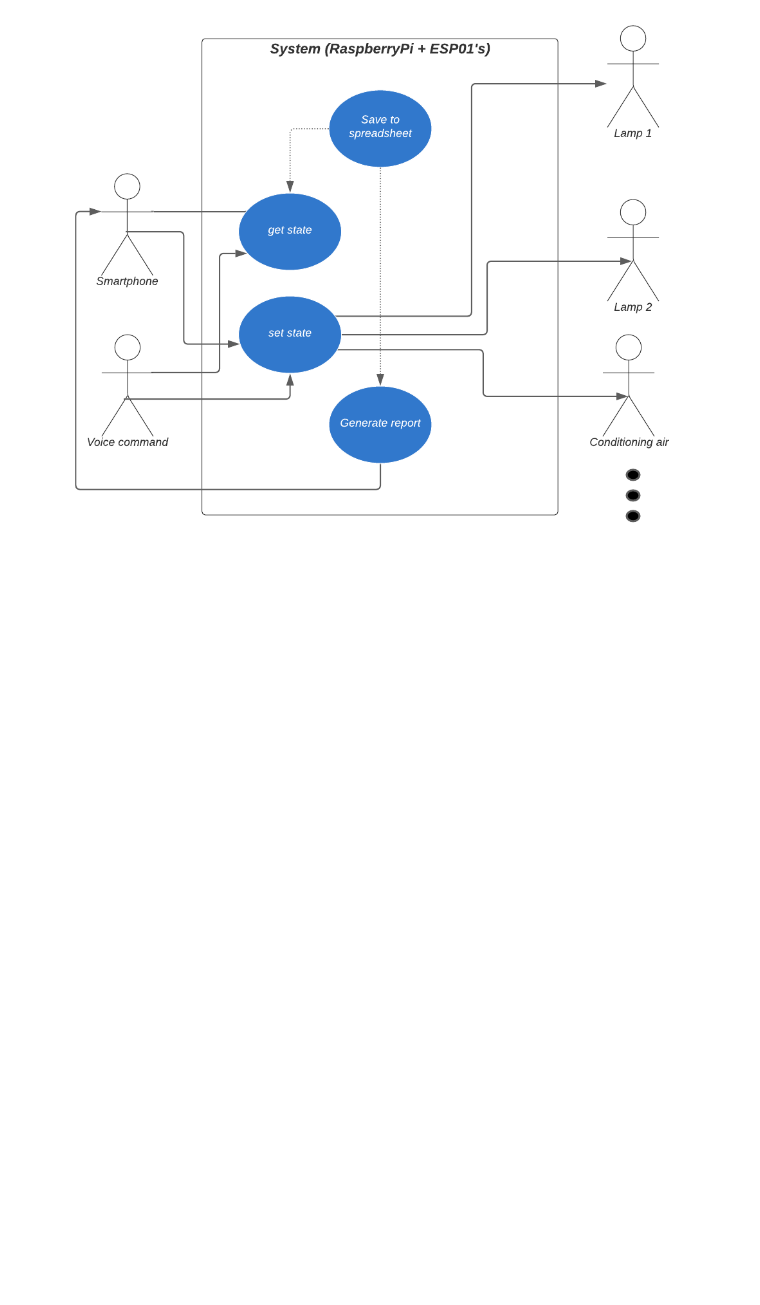
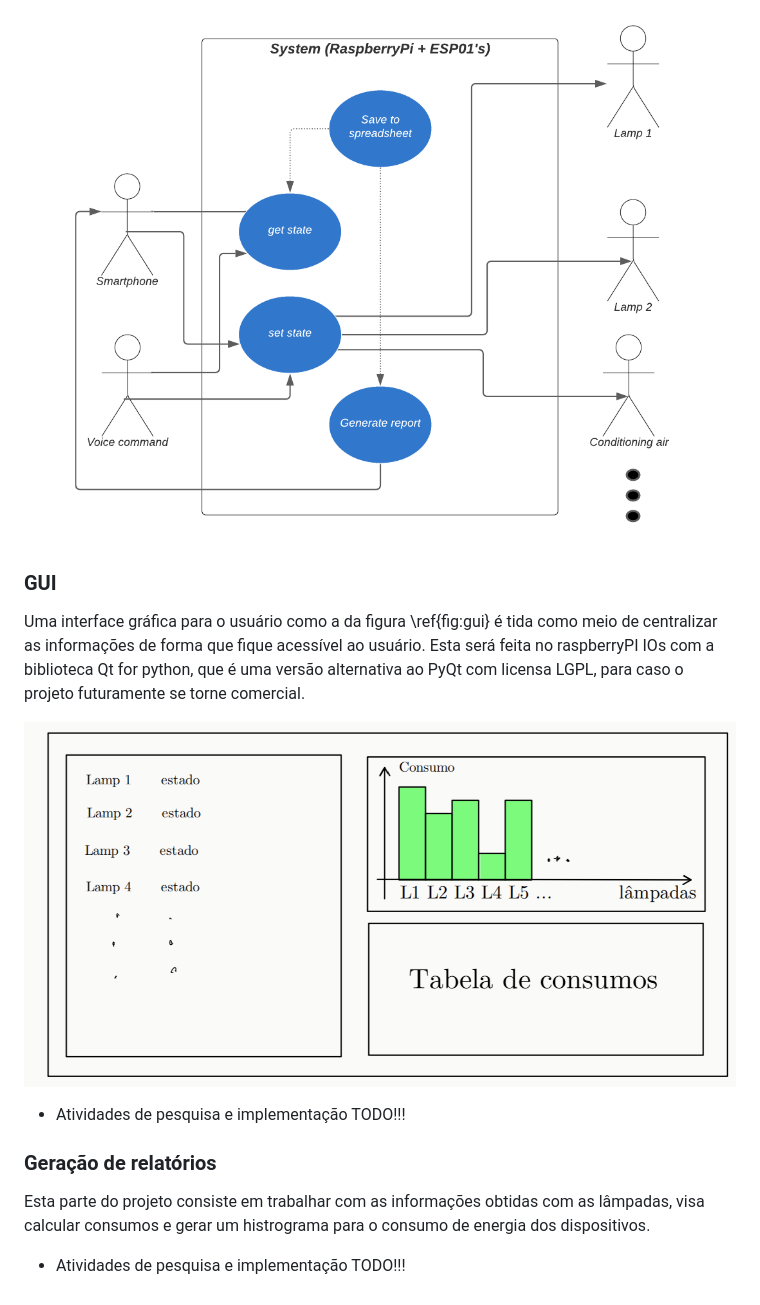
Before and after one commit to Ruanfc/automacao_residencial, a Markdown page: README.md, the part around the change printed below. GitHub-like rendering; pictures changed too: gui.png (added); blank space fills up the shorter version.

```diff
--- a/README.md
+++ b/README.md
@@ -88,2 +98,24 @@ Procedimentos a serem utilizados na cpu principal:
 
 ![img](diagrama_uso.png "Diagrama de caso de uso")
+
+
+<a id="orgb188323"></a>
+
+### GUI
+
+Uma interface gráfica para o usuário como a da figura \ref{fig:gui} é tida como meio de centralizar as informações de forma que fique acessível ao usuário. Esta será feita no raspberryPI IOs com a biblioteca Qt for python, que é uma versão alternativa ao PyQt com licensa LGPL, para caso o projeto futuramente se torne comercial.
+
+![img](./gui.png "GUI a ser implementada no RaspberryPI OS")
+
+-   Atividades de pesquisa e implementação
+    TODO!!!
+
+
+<a id="orgc759a60"></a>
+
+### Geração de relatórios
+
+Esta parte do projeto consiste em trabalhar com as informações obtidas com as lâmpadas, visa calcular consumos e gerar um histrograma para o consumo de energia dos dispositivos.
+
+-   Atividades de pesquisa e implementação
+    TODO!!!
```
Also changed, not shown: other parts of README.md (+47 -37 lines), lan_concept.png (added), tomada.png (added), 3 other files.
